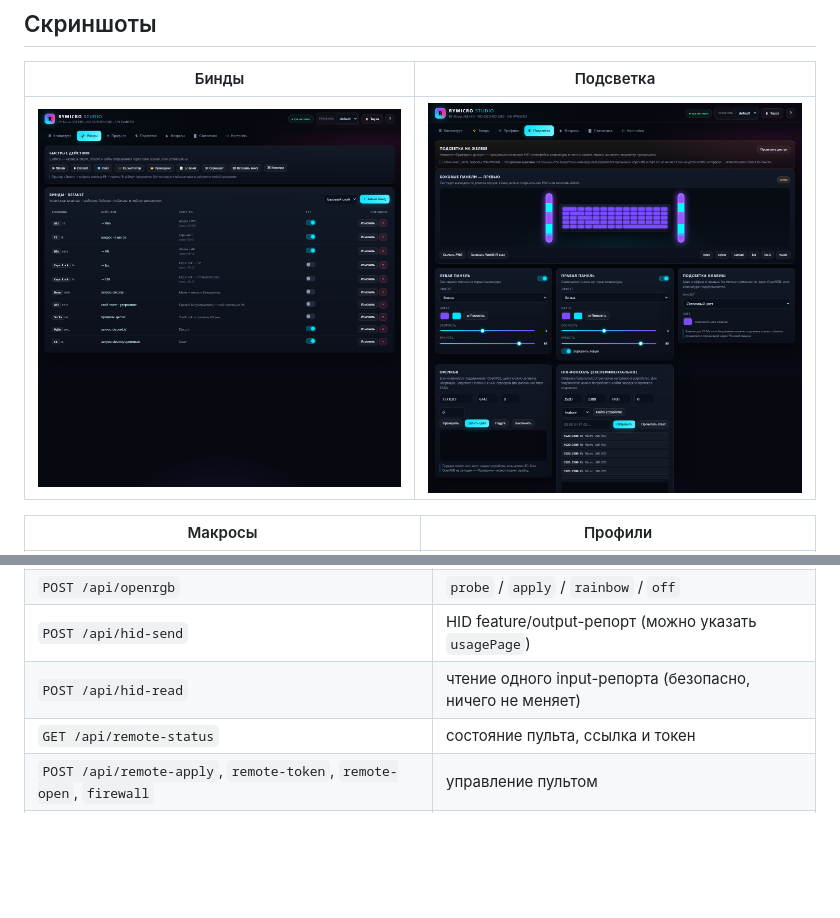
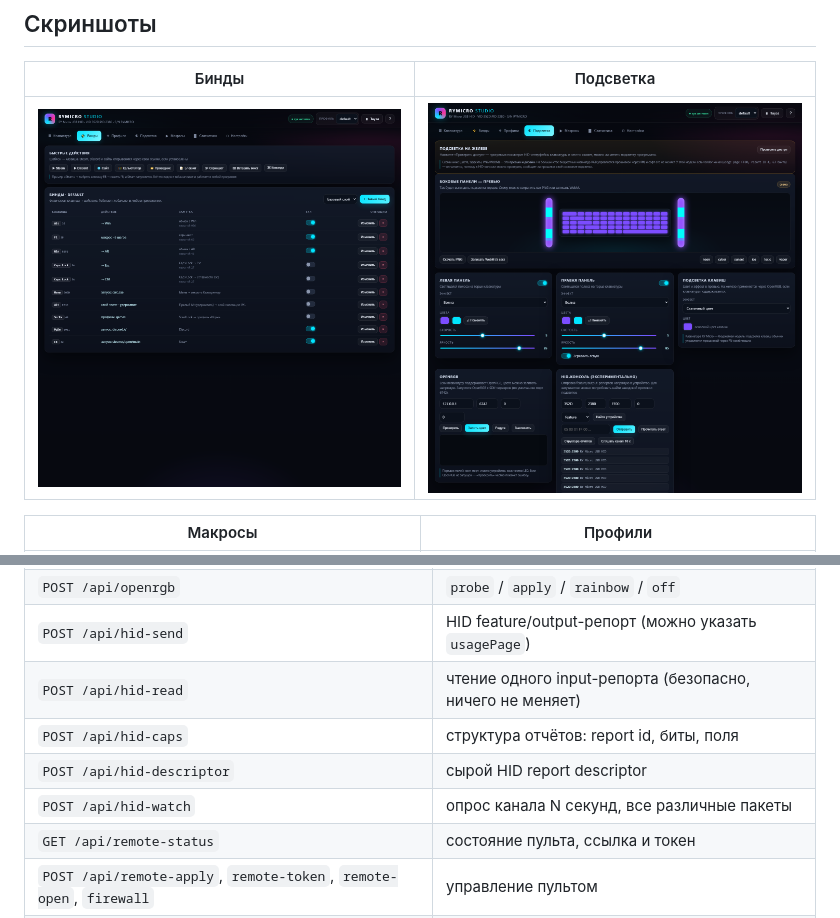
Before and after one commit to gemerte/rymicro-studio, a Markdown page: README.md, 2 parts joined by grey strips. Drawn GitHub-style; pictures changed too: docs/shot-lighting.png; blank space fills up the shorter version.

```diff
--- a/README.md
+++ b/README.md
@@ -150,6 +150,9 @@ src/                 — исходники C#
 | `POST /api/openrgb` | `probe` / `apply` / `rainbow` / `off` |
 | `POST /api/hid-send` | HID feature/output-репорт (можно указать `usagePage`) |
 | `POST /api/hid-read` | чтение одного input-репорта (безопасно, ничего не меняет) |
+| `POST /api/hid-caps` | структура отчётов: report id, биты, поля |
+| `POST /api/hid-descriptor` | сырой HID report descriptor |
+| `POST /api/hid-watch` | опрос канала N секунд, все различные пакеты |
 | `GET /api/remote-status` | состояние пульта, ссылка и токен |
 | `POST /api/remote-apply`, `remote-token`, `remote-open`, `firewall` | управление пультом |
 | `POST /api/suspend`, `pause` | временно отключить перехват |
```
Also changed, not shown: CHANGELOG.md (+10 -0 lines), docs/LIGHTING.md (+27 -0 lines), 3 other files.
